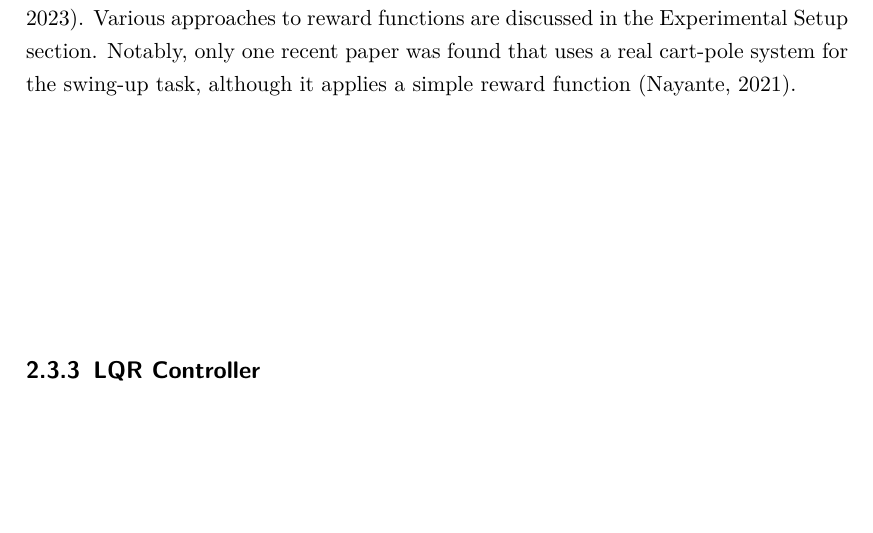
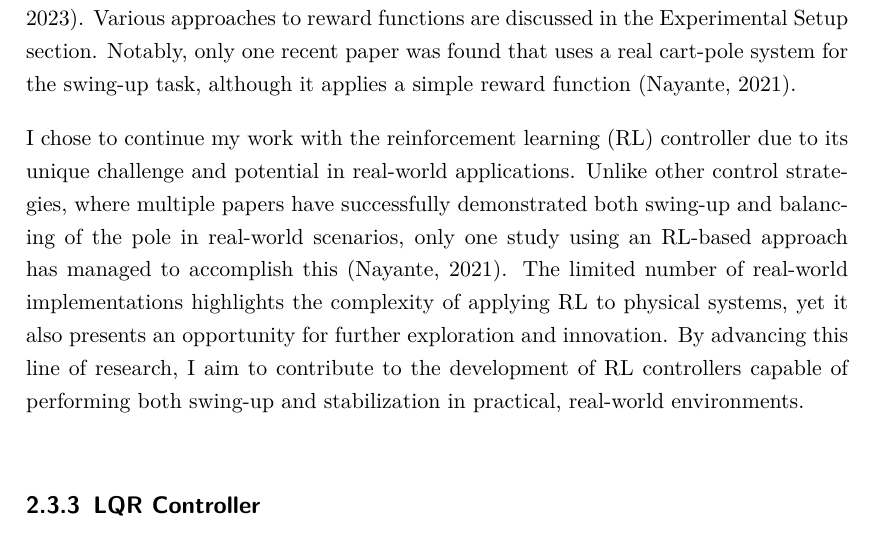
Before and after one commit to henrydatei/cartpole-swingup-rl, a LaTeX thesis (latex/document.tex, which reads latex/input/related_work.tex): part of page 16 of 59, cut so that both start at the same text, the shorter picture padded with empty space. Compiled offline with pdfLaTeX.

Commit message:
Update related_work.tex

```diff
--- a/latex/input/related_work.tex
+++ b/latex/input/related_work.tex
@@ -117,6 +117,8 @@ where $z$ is the cart position, $\theta$ is the pendulum angle, $M$ is the cart
 For an overview of the theory behind reinforcement learning (RL), refer to the previous section. RL is a technique in which an agent learns to select actions through interactions with the environment to maximize a cumulative reward. By interacting with the environment, the agent gains experience and adjusts its strategy to optimize the reward. To reduce the effort required for modeling the environment, model-free RL is commonly employed, where the agent learns directly from experiences without explicitly modeling the environment.
 
 There are only a few papers that utilize a real cart-pole system for the swing-up task (e.g., \cite{nayante_reinforcement_2021, pilcolearner_cart-pole_2011, deisenroth_pilco_2011}); most studies use simulated environments, often without addressing the swing-up task, and employ similar reward functions (e.g., \cite{kumar_balancing_2020, liu_swing-up_2023, kimura_stochastic_1999}). Various approaches to reward functions are discussed in the Experimental Setup section. Notably, only one recent paper was found that uses a real cart-pole system for the swing-up task, although it applies a simple reward function (\cite{nayante_reinforcement_2021}).
+
+I chose to continue my work with the reinforcement learning (RL) controller due to its unique challenge and potential in real-world applications. Unlike other control strategies, where multiple papers have successfully demonstrated both swing-up and balancing of the pole in real-world scenarios, only one study using an RL-based approach has managed to accomplish this (\cite{nayante_reinforcement_2021}). The limited number of real-world implementations highlights the complexity of applying RL to physical systems, yet it also presents an opportunity for further exploration and innovation. By advancing this line of research, I aim to contribute to the development of RL controllers capable of performing both swing-up and stabilization in practical, real-world environments.
 
 \subsection{LQR Controller}
 
```
